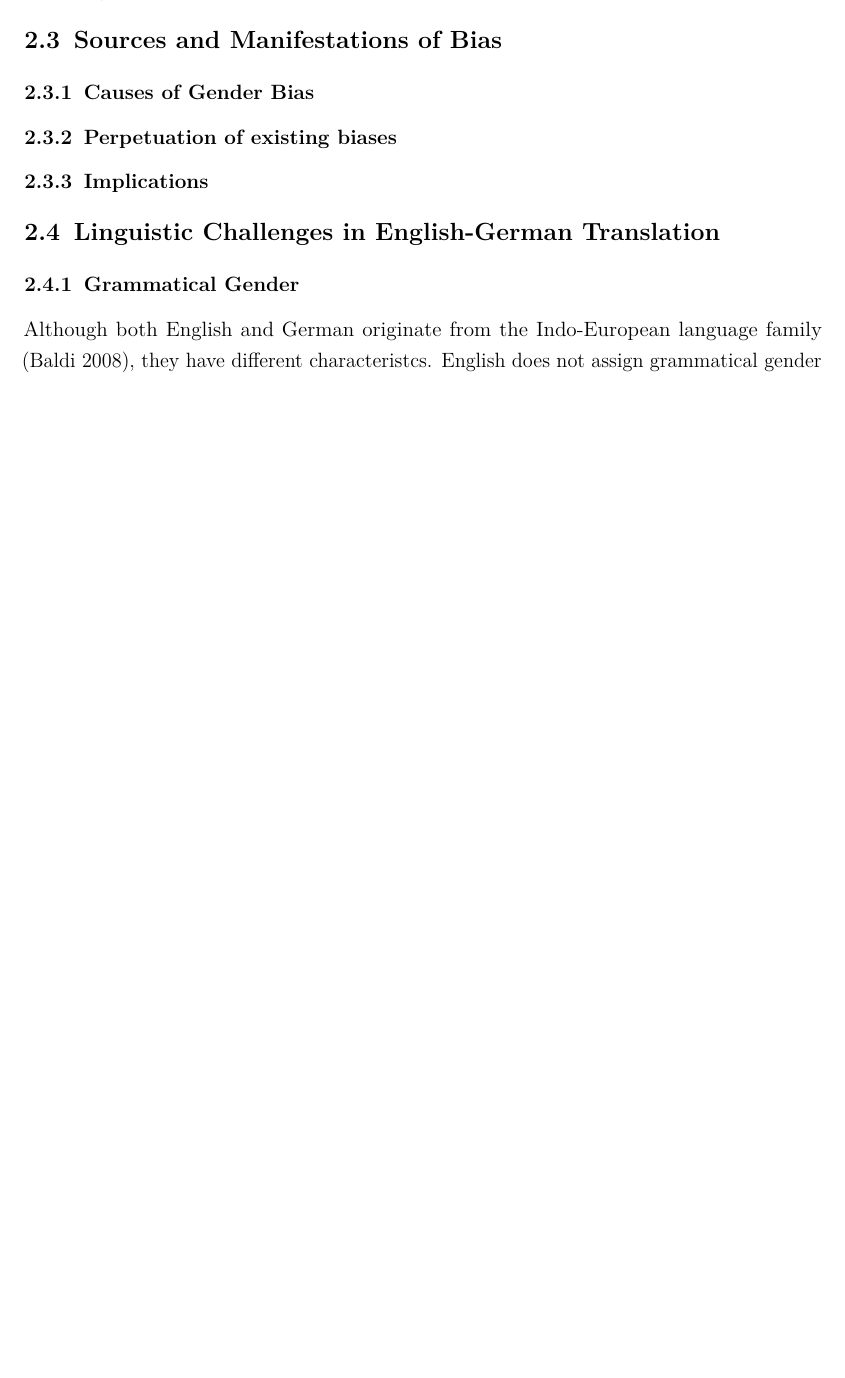
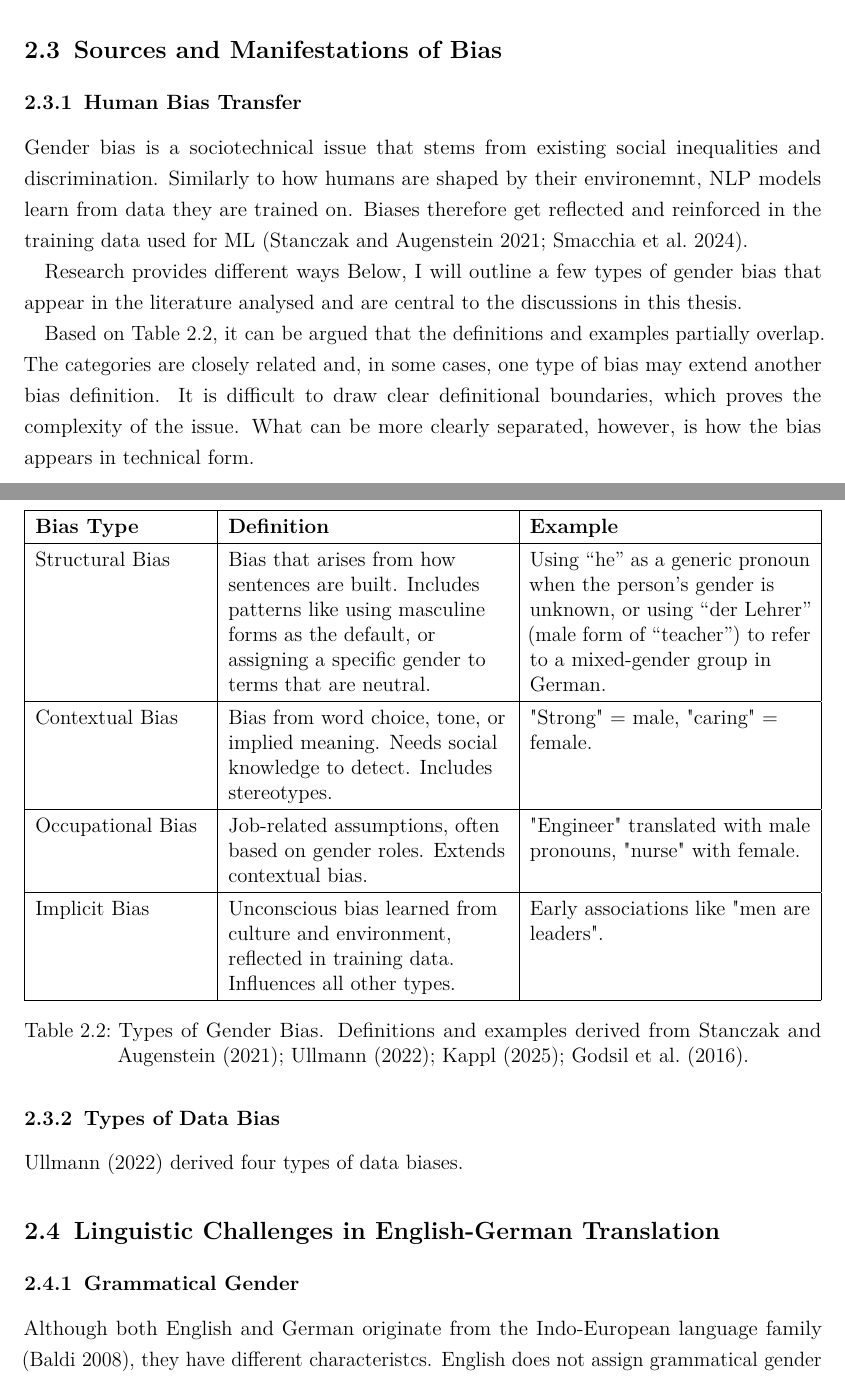
Before and after one commit to phmkhali/bias-detector-en-de, a LaTeX thesis (thesis/main.tex, which reads thesis/Chapters/related_work.tex): part of page 15 of 27 before the commit and two parts of pages 15 and 16 of 28 after it, the two joined at a grey line, cut so that both start at the same text, the shorter picture padded with empty space. Compiled offline with pdfLaTeX.

Commit message:
implications of gb in nlp (finish 2.2)

```diff
--- a/thesis/Chapters/related_work.tex
+++ b/thesis/Chapters/related_work.tex
@@ -58,4 +58,3 @@ The study employed behavioral metrics such as time to edit and the number of edi
 
 A comparison analysis between AI and human translations was conducted by \citet{smacchiaDoesAIReflect2024}. The study's aim was to understand if gender bias is still present in how people think in society. Their results demonstrated a consistency between the outcomes generated by the AI tools and the human survey responses, suggesting that AI tools reflect human behaviour regarding job occupations and gender distributions in society. They also identified a "converging bias", which is a tendency to maintain consistency in the output based on an initial translation. For example, if the \textit{doctor} in \textit{"The doctor arrived"} is translated with a male form, the subsequent input \textit{"The doctor then started working"} is likely to be translated as male too.
 
-\subsection{Types of Gender Bias}
@@ -73,16 +69,47 @@ A comparison analysis between AI and human translations was conducted by \citet{
+\section{Sources and Manifestations of Bias}
+\subsection{Human Bias Transfer}
+Gender bias is a sociotechnical issue that stems from existing social inequalities and discrimination. Similarly to how humans are shaped by their environemnt, NLP models learn from data they are trained on. Biases therefore get reflected and reinforced in the training data used for ML \citep{stanczakSurveyGenderBias2021,smacchiaDoesAIReflect2024}.
 
 
 
-\section{Sources and Manifestations of Bias}
-\subsection{Causes of Gender Bias}
+
+
+Research provides different ways
+Below, I will outline a few types of gender bias that appear in the literature analysed and are central to the discussions in this thesis.
+
+\renewcommand{\arraystretch}{1.3}
+\begin{table}[ht]
+\centering
+\begin{tabularx}{\textwidth}{|>{\raggedright\arraybackslash}p{3.5cm}|>{\raggedright\arraybackslash}X|>{\raggedright\arraybackslash}X|}
+\hline
+\textbf{Bias Type} & \textbf{Definition} & \textbf{Example} \\
+\hline
+
+Structural Bias & Bias that arises from how sentences are built. Includes patterns like using masculine forms as the default, or assigning a specific gender to terms that are neutral. & Using “he” as a generic pronoun when the person’s gender is unknown, or using “der Lehrer” (male form of “teacher”) to refer to a mixed-gender group in German. \\
+\hline
+
+Contextual Bias & Bias from word choice, tone, or implied meaning. Needs social knowledge to detect. Includes stereotypes. & "Strong" = male, "caring" = female. \\
+\hline
+
+Occupational Bias & Job-related assumptions, often based on gender roles. Extends contextual bias. & "Engineer" translated with male pronouns, "nurse" with female. \\
+\hline
+
+Implicit Bias & Unconscious bias learned from culture and environment, reflected in training data. Influences all other types. & Early associations like "men are leaders". \\
+\hline
+\end{tabularx}
+\caption{Types of Gender Bias. Definitions and examples derived from \citet{stanczakSurveyGenderBias2021,ullmannGenderBiasMachine2022,kapplAreAllSpanish2025,godsilEffectsGenderRoles2016}.}
+\label{tab:types_of_gender_bias}
+\end{table}
+
+Based on \autoref{tab:types_of_gender_bias}, it can be argued that the definitions and examples partially overlap. The categories are closely related and, in some cases, one type of bias may extend another bias definition. It is difficult to draw clear definitional boundaries, which proves the complexity of the issue. What can be more clearly separated, however, is how the bias appears in technical form.
+
+
 % ullmann
 % ◦
 % Unsupervised Training Data: Large language models, such as GPT-3, are trained on hundreds of billions of words from internet data. This data lacks diversity and often represents privileged, heteronormative communities. Platforms like Wikipedia and Reddit, common data sources, are male-dominated and contain offensive content and misinformation, which can then be reproduced by the system.
 % ◦
 % Human Bias Transfer: Bias is inherently a human phenomenon, and since AI systems are built by humans, biases are likely to be transferred and exacerbated by technology. This can lead to systems that "systematically and unfairly discriminate against certain individuals or groups of individuals in favor of others".
 % Models such as GPT-3 are trained on hundreds of billions of words from internet data and its impossible to know what it all consists of, not to mention that the itnernet tends to contribute to the exclusion of already marginalised groups.
-%◦Human Bias Transfer: Bias is inherently a human phenomenon, and since AI systems are built by humans, biases are likely to be transferred and exacerbated by technology. This can lead to systems that "systematically and unfairly discriminate against certain individuals or groups of individuals in favor of others"
-
 
 
 % stanczak
@@ -91,14 +118,18 @@ A comparison analysis between AI and human translations was conducted by \citet{
 %data ias (coverage. social)
 %algorithmic bias
 
-\subsection{Perpetuation of existing biases}
 
+\subsection{Types of Data Bias}
+\citet{ullmannGenderBiasMachine2022} derived four types of data biases.
+% ullmann
 
-\subsection{Implications}
-% how it manifests
-% how it affects it in this specific case
-% refer to bias because of society
-% how context affects it
+% Selection Bias (Sample Bias): Occurs when training data is not representative of its intended use.
+% ▪
+% Label Bias: Happens when data is falsely or incorrectly annotated, often due to annotators not being representative of diverse demographics (e.g., misclassifying dialects as 'offensive').
+% ▪
+% Semantic Bias: Arises from associative relations in data, where a certain pronoun is more commonly linked to a profession due to high co-occurrences (e.g., 'he' and 'doctor').
+% ▪
+% Model Overamplification: During training, a system can overly amplify existing representations or distributions in the data, inadvertently magnifying social stereotypes (e.g., if cooking is mostly associated with women, the system might assume only women cook).
 
 \section{Linguistic Challenges in English-German Translation}
 
```
Also changed, not shown: thesis/Chapters/introduction.tex (+1 -1 lines), thesis/main.pdf, thesis/Chapters/related_work.tex (19 more changed lines).
